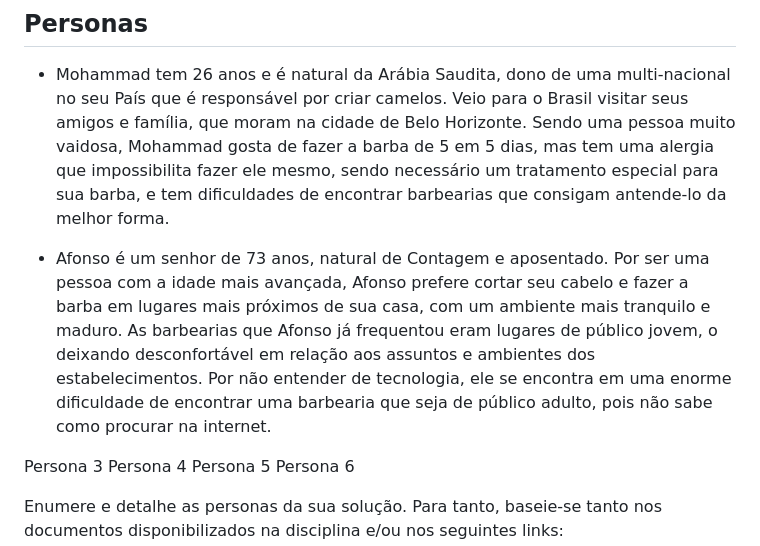
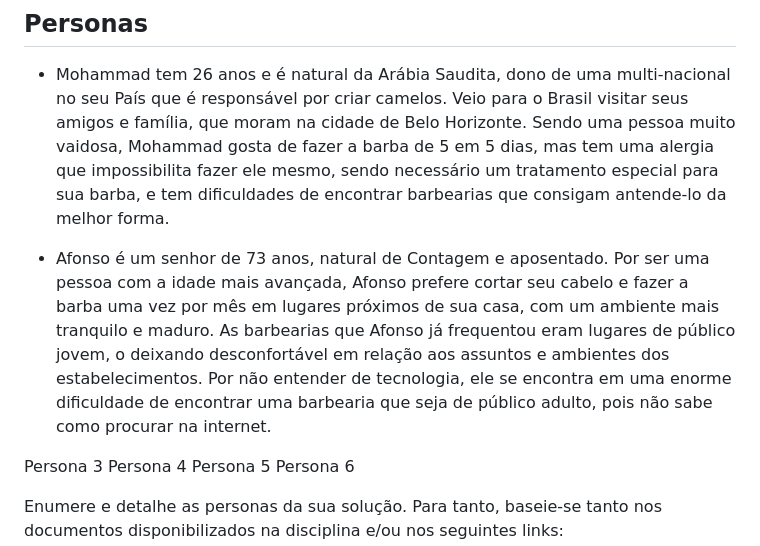
Before and after one commit to ICEI-PUC-Minas-PCO-SI/pco-si-2023-1-p1-proj-web-t2-g3-grupo-3, a Markdown page: docs/especification.md, the part around the change. GitHub-like rendering.

Commit message:
Persona 2

```diff
--- a/docs/especification.md
+++ b/docs/especification.md
@@ -10,7 +10,7 @@ Este documento irá abordar de forma mais específica sobre do que se trata a ap
 
 * Mohammad tem 26 anos e é natural da Arábia Saudita, dono de uma multi-nacional no seu País que é responsável por criar camelos. Veio para o Brasil visitar seus amigos e família, que moram na cidade de Belo Horizonte. Sendo uma pessoa muito vaidosa, Mohammad gosta de fazer a barba de 5 em 5 dias, mas tem uma alergia que impossibilita fazer ele mesmo, sendo necessário um tratamento especial para sua barba, e tem dificuldades de encontrar barbearias que consigam antende-lo da melhor forma.
 
-* Afonso é um senhor de 73 anos, natural de Contagem e aposentado. Por ser uma pessoa com a idade mais avançada, Afonso prefere cortar seu cabelo e fazer a barba em lugares mais próximos de sua casa, com um ambiente mais tranquilo e maduro. As barbearias que Afonso já frequentou eram lugares de público jovem, o deixando desconfortável em relação aos assuntos e ambientes dos estabelecimentos. Por não entender de tecnologia, ele se encontra em uma enorme dificuldade de encontrar uma barbearia que seja de público adulto, pois não sabe como procurar na internet.
+* Afonso é um senhor de 73 anos, natural de Contagem e aposentado. Por ser uma pessoa com a idade mais avançada, Afonso prefere cortar seu cabelo e fazer a barba uma vez por mês em lugares próximos de sua casa, com um ambiente mais tranquilo e maduro. As barbearias que Afonso já frequentou eram lugares de público jovem, o deixando desconfortável em relação aos assuntos e ambientes dos estabelecimentos. Por não entender de tecnologia, ele se encontra em uma enorme dificuldade de encontrar uma barbearia que seja de público adulto, pois não sabe como procurar na internet.
 
 Persona 3
 Persona 4
```
